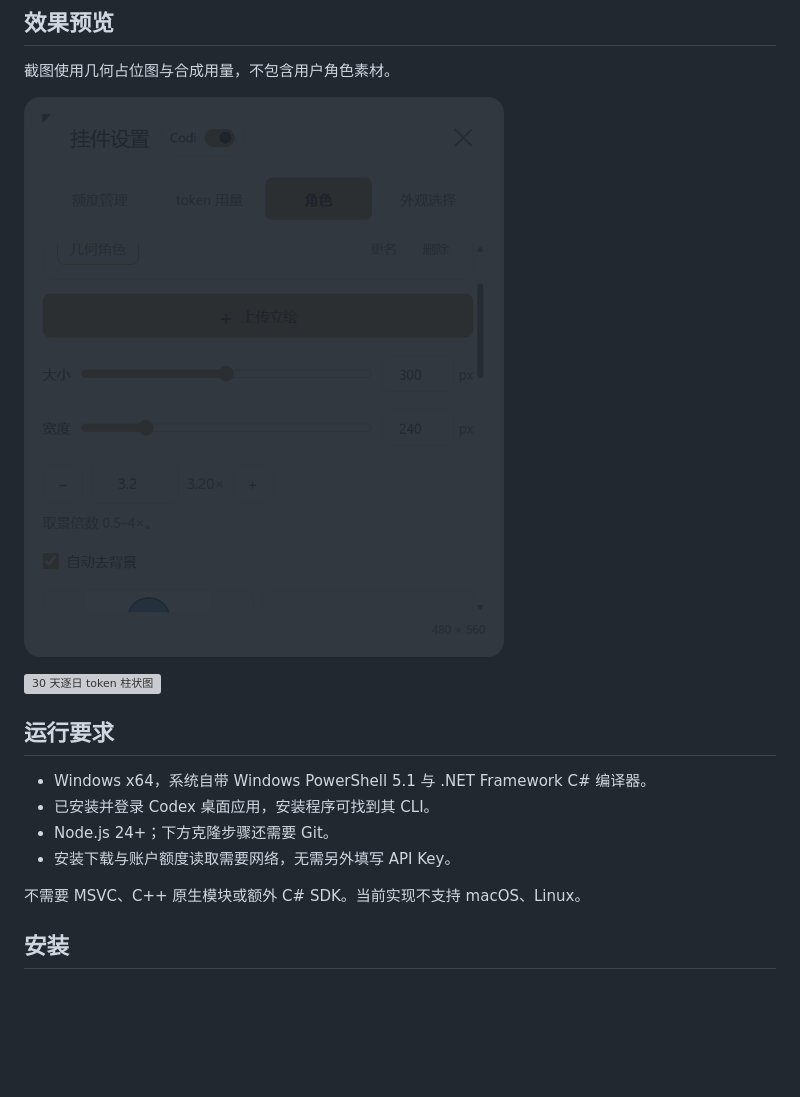
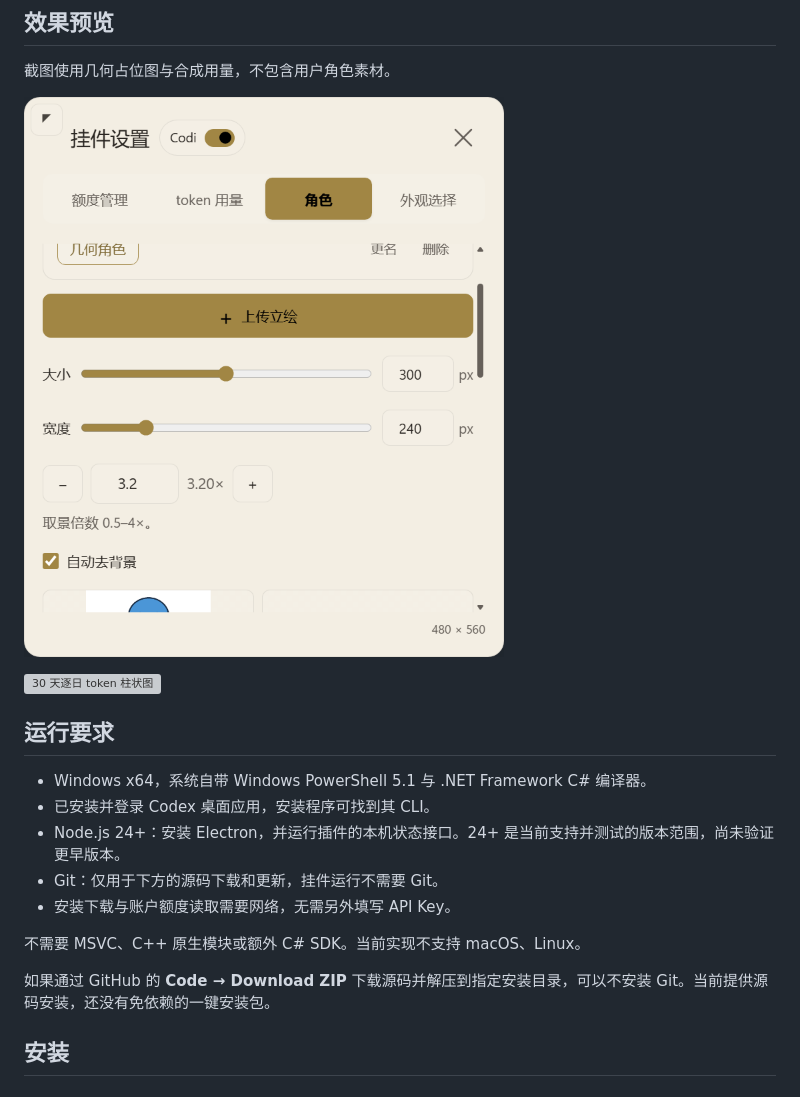
Before and after one commit to Chester-chs/CodexOshi, a Markdown page: README.zh-CN.md, the part around the change. Rendered like a GitHub page; pictures changed too: docs/images/resident-framing-width.png; blank space fills up the shorter version; grey boxes are pictures that could not be loaded.

```diff
--- a/README.zh-CN.md
+++ b/README.zh-CN.md
@@ -34,10 +34,13 @@
 
 - Windows x64，系统自带 Windows PowerShell 5.1 与 .NET Framework C# 编译器。
 - 已安装并登录 Codex 桌面应用，安装程序可找到其 CLI。
-- Node.js 24+；下方克隆步骤还需要 Git。
+- Node.js 24+：安装 Electron，并运行插件的本机状态接口。24+ 是当前支持并测试的版本范围，尚未验证更早版本。
+- Git：仅用于下方的源码下载和更新，挂件运行不需要 Git。
 - 安装下载与账户额度读取需要网络，无需另外填写 API Key。
 
 不需要 MSVC、C++ 原生模块或额外 C# SDK。当前实现不支持 macOS、Linux。
+
+如果通过 GitHub 的 **Code → Download ZIP** 下载源码并解压到指定安装目录，可以不安装 Git。当前提供源码安装，还没有免依赖的一键安装包。
 
 ## 安装
 
```
Also changed, not shown: README.md (+4 -1 lines), docs/codi-switch-verification.md (+4 -0 lines), 1 other file.
